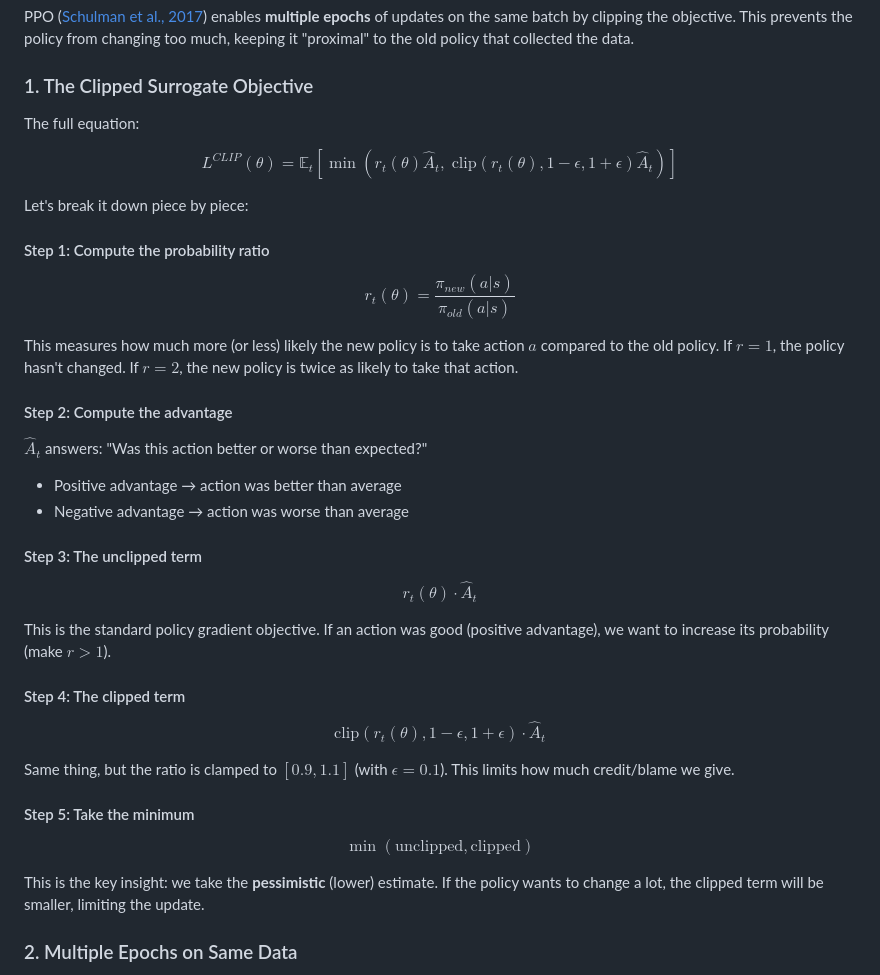
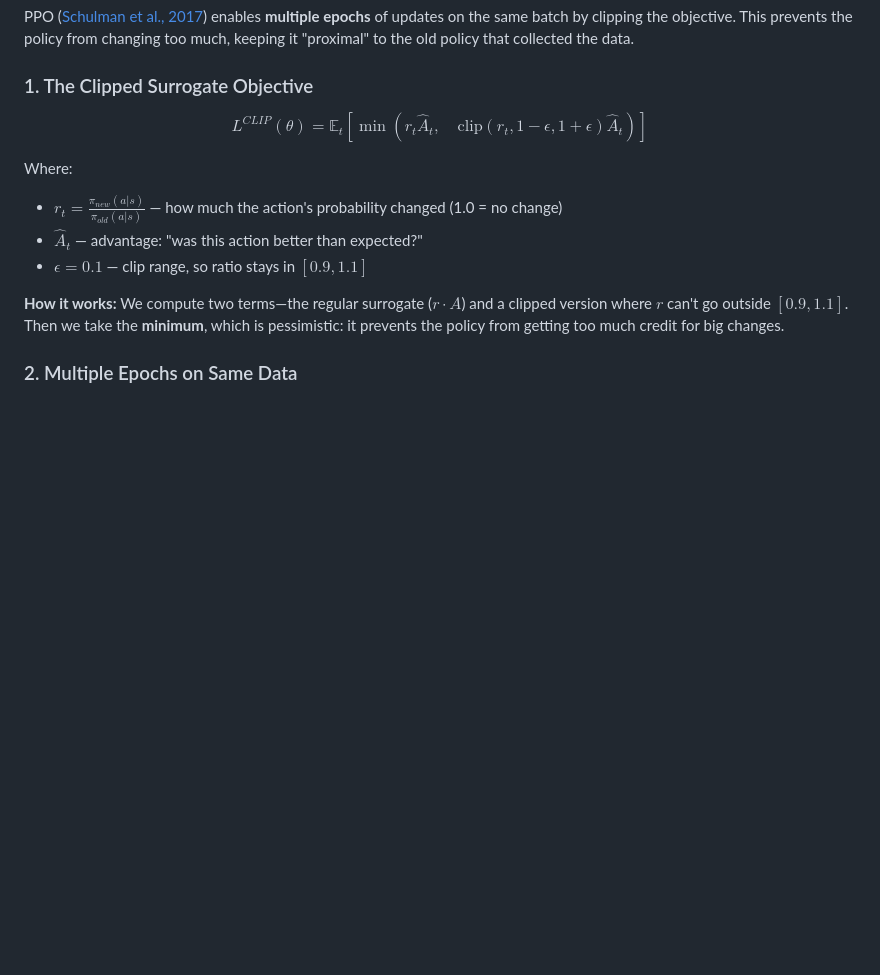
Before and after one commit to mattloper/krampuskart-ppo, a Markdown page: README.md, the part around the change. Rendered like a GitHub page; blank space fills up the shorter version.

Commit message:
README: Simplify clipped objective explanation, fix semicolon

```diff
--- a/README.md
+++ b/README.md
@@ -21,41 +21,14 @@ PPO ([Schulman et al., 2017](https://arxiv.org/abs/1707.06347)) enables **multip
 
 ### 1. The Clipped Surrogate Objective
 
-The full equation:
+$$L^{CLIP}(\theta) = \mathbb{E}_t \left[ \min \left( r_t \hat{A}_t, \quad \text{clip}(r_t, 1-\epsilon, 1+\epsilon) \hat{A}_t \right) \right]$$
 
-$$L^{CLIP}(\theta) = \mathbb{E}_t \left[ \min \left( r_t(\theta) \hat{A}_t, \; \text{clip}(r_t(\theta), 1-\epsilon, 1+\epsilon) \hat{A}_t \right) \right]$$
+Where:
+- $r_t = \frac{\pi_{new}(a|s)}{\pi_{old}(a|s)}$ — how much the action's probability changed (1.0 = no change)
+- $\hat{A}_t$ — advantage: "was this action better than expected?"
+- $\epsilon = 0.1$ — clip range, so ratio stays in $[0.9, 1.1]$
 
-Let's break it down piece by piece:
-
-#### Step 1: Compute the probability ratio
-
-$$r_t(\theta) = \frac{\pi_{new}(a|s)}{\pi_{old}(a|s)}$$
-
-This measures how much more (or less) likely the new policy is to take action $a$ compared to the old policy. If $r = 1$, the policy hasn't changed. If $r = 2$, the new policy is twice as likely to take that action.
-
-#### Step 2: Compute the advantage
-
-$\hat{A}_t$ answers: "Was this action better or worse than expected?"
-- Positive advantage → action was better than average
-- Negative advantage → action was worse than average
-
-#### Step 3: The unclipped term
-
-$$r_t(\theta) \cdot \hat{A}_t$$
-
-This is the standard policy gradient objective. If an action was good (positive advantage), we want to increase its probability (make $r > 1$).
-
-#### Step 4: The clipped term
-
-$$\text{clip}(r_t(\theta), 1-\epsilon, 1+\epsilon) \cdot \hat{A}_t$$
-
-Same thing, but the ratio is clamped to $[0.9, 1.1]$ (with $\epsilon = 0.1$). This limits how much credit/blame we give.
-
-#### Step 5: Take the minimum
-
-$$\min(\text{unclipped}, \text{clipped})$$
-
-This is the key insight: we take the **pessimistic** (lower) estimate. If the policy wants to change a lot, the clipped term will be smaller, limiting the update.
+**How it works:** We compute two terms—the regular surrogate ($r \cdot A$) and a clipped version where $r$ can't go outside $[0.9, 1.1]$. Then we take the **minimum**, which is pessimistic: it prevents the policy from getting too much credit for big changes.
 
 ### 2. Multiple Epochs on Same Data
 Unlike vanilla policy gradient (1 update per sample), PPO reuses collected experience for **K epochs** of minibatch SGD. This dramatically improves sample efficiency.
```
